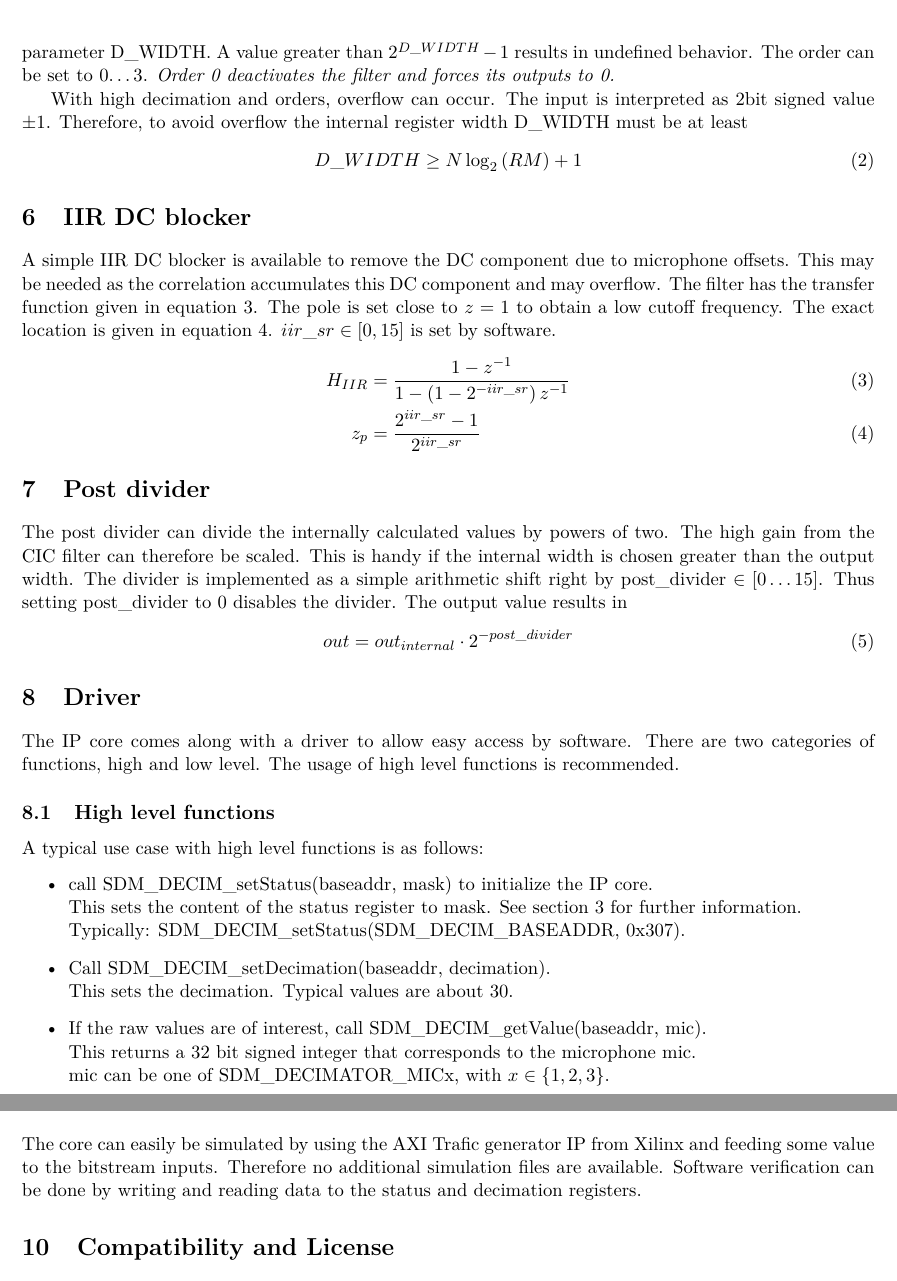
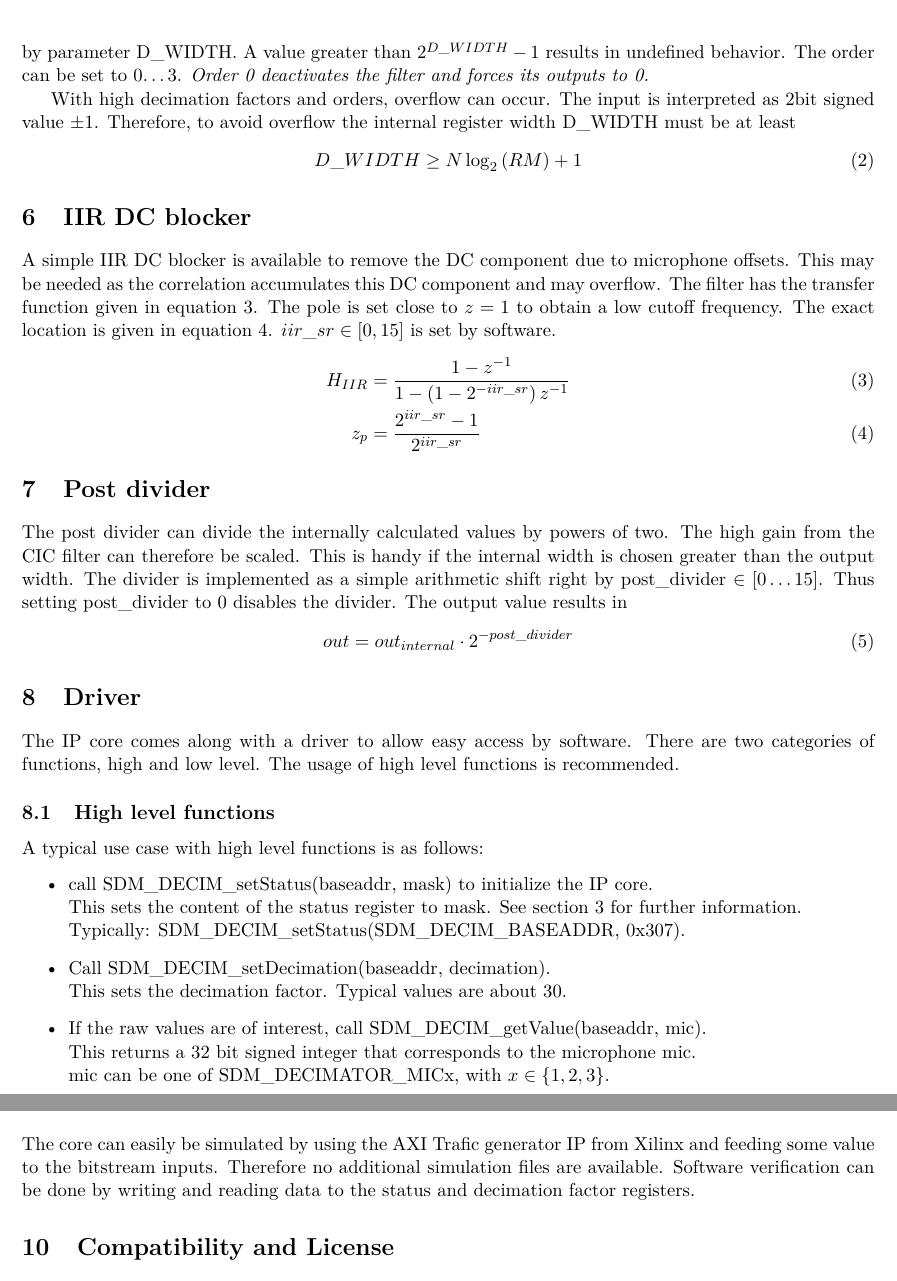
Before and after one commit to Ayexor/SoundLoc, a LaTeX document (Datasheet/SDM_Decimator/sdm_decimator.tex): two parts of pages 3 and 4 of 4, joined at a grey line, cut so that both start at the same text. Compiled offline with pdfLaTeX.

Commit message:
correcting some namings (e.g. decimation factor)

```diff
--- a/Datasheet/SDM_Decimator/sdm_decimator.tex
+++ b/Datasheet/SDM_Decimator/sdm_decimator.tex
@@ -132,10 +132,10 @@ The decimation $R$ and the order $N$ are set by software.
 See section \ref{sec::driver} for further information.
-The decimation is limited to the internal register width defined by parameter D\_WIDTH.
+The decimation factor is limited to the internal register width defined by parameter D\_WIDTH.
 A value greater than $2^{D\_WIDTH} - 1$ results in undefined behavior.
 The order can be set to 0\ldots3.
 \emph{Order 0 deactivates the filter and forces its outputs to 0.}
 
-With high decimation and orders, overflow can occur.
+With high decimation factors and orders, overflow can occur.
 The input is interpreted as 2bit signed value $\pm1$.
 Therefore, to avoid overflow the internal register width D\_WIDTH must be at least
 \begin{align}
@@ -182,7 +182,7 @@ A typical use case with high level functions is as follows:
 		This sets the content of the status register to mask. See section \ref{sec::registers} for further information.\\
 		Typically: SDM\_DECIM\_setStatus(SDM\_DECIM\_BASEADDR, 0x307).
 	\item Call SDM\_DECIM\_setDecimation(baseaddr, decimation). \\
-		This sets the decimation. Typical values are about 30.
+		This sets the decimation factor. Typical values are about 30.
 	\item If the raw values are of interest, call SDM\_DECIM\_getValue(baseaddr, mic).\\
 		This returns a 32 bit signed integer that corresponds to the microphone mic. \\
 		mic can be one of SDM\_DECIMATOR\_MICx, with $x\in\{1,2,3\}$.
@@ -239,7 +239,7 @@ The macros SDM\_DECIMATOR\_MICx are provided for mapping the indices.
 
 The core can easily be simulated by using the AXI Trafic generator IP from Xilinx and feeding some value to the bitstream inputs.
 Therefore no additional simulation files are available.
-Software verification can be done by writing and reading data to the status and decimation registers.
+Software verification can be done by writing and reading data to the status and decimation factor registers.
 
 \section{Compatibility and License}
 The core is tested under Vivado version 2016.2 and on Artix7 and Zynq7 FPGA.
```
Also changed, not shown: Datasheet/AXI_SH_595/axi_sh_595.tex (+1 -1 lines), Datasheet/SDM_Decimator/sdm_decimator.tex (10 more changed lines).
